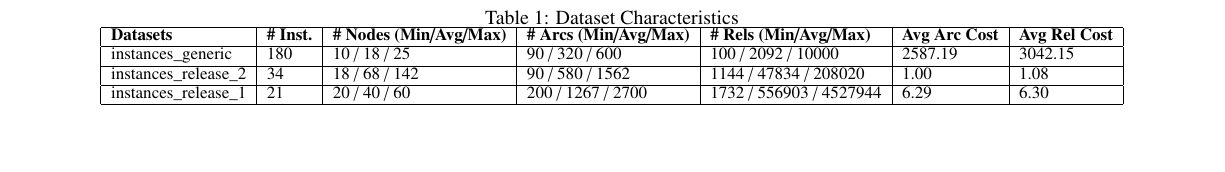
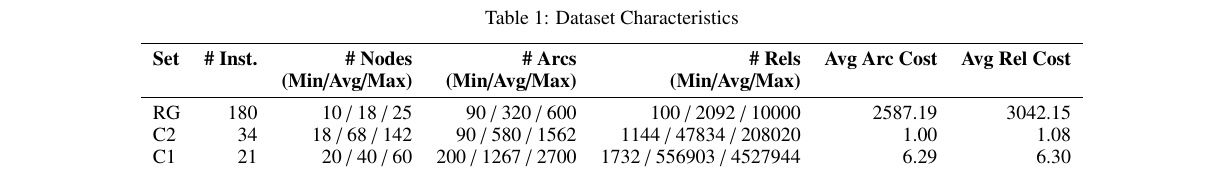
Before and after one commit to jsalvasoler/trigger_arc_tsp, a LaTeX paper (report/report.tex): part of page 5 of 9, cut so that both start at the same text, the shorter picture padded with empty space. Compiled offline with pdfLaTeX.

Commit message:
fix: dataset table format

```diff
--- a/report/report.tex
+++ b/report/report.tex
@@ -325,26 +325,6 @@ This section presents the computational experiments conducted to evaluate the pe
 
 \subsection{Datasets}
 
-
-\begin{table*}[!htpb]
-    \centering
-    \caption{Dataset Characteristics}
-    \label{tab:dataset_characteristics}
-    \resizebox{\textwidth}{!}{%
-        \begin{tabular}{|l|l|l|l|l|l|l|}
-        \hline
-        \textbf{Datasets} & \textbf{\# Inst.} & \textbf{\# Nodes (Min/Avg/Max)} & \textbf{\# Arcs (Min/Avg/Max)} & \textbf{\# Rels (Min/Avg/Max)} & \textbf{Avg Arc Cost} & \textbf{Avg Rel Cost} \\
-        \hline
-        instances\_generic & 180 & 10 / 18 / 25 & 90 / 320 / 600 & 100 / 2092 / 10000 & 2587.19 & 3042.15 \\
-        \hline
-        instances\_release\_2 & 34 & 18 / 68 / 142 & 90 / 580 / 1562 & 1144 / 47834 / 208020 & 1.00 & 1.08 \\
-        \hline
-        instances\_release\_1 & 21 & 20 / 40 / 60 & 200 / 1267 / 2700 & 1732 / 556903 / 4527944 & 6.29 & 6.30 \\
-        \hline
-        \end{tabular}%
-    }%
-\end{table*}
-
 Three datasets were used to evaluate our \gls{grasp} algorithm and assess its performance across problem having different characteristics.
 
 The first dataset contains 180 synthetic instances generated as described in~\citet{Cerrone}.
@@ -367,6 +347,24 @@ The three scenarios are characterized as follows:
 \end{itemize}
 
 Two additional datasets, provided by the competition organizers, offer realistic scenarios with varying problem sizes and complexities. The first of these contains 21 instances, with an average of 580 arcs and 47,834 relations. The second, larger dataset has 34 instances, averaging 1,267 arcs and 556,903 relations. Table \ref{tab:dataset_characteristics} summarizes the key characteristics of all three datasets.
+
+\begin{table*}[t]
+    \setlength{\belowcaptionskip}{8pt}
+    \caption{Dataset Characteristics}
+    \label{tab:dataset_characteristics}
+    \centering
+    % \setlength{\tabcolsep}{3pt}
+    \begin{tabular}{lrrrrrr}
+        \toprule
+        \textbf{Set} & \textbf{\# Inst.} & \textbf{\# Nodes} & \textbf{\# Arcs} & \textbf{\# Rels} & \textbf{Avg Arc Cost} & \textbf{Avg Rel Cost} \\
+        & & \textbf{(Min/Avg/Max)} & \textbf{(Min/Avg/Max)} & \textbf{(Min/Avg/Max)} & & \\
+        \midrule
+        RG & 180 & 10 / 18 / 25 & 90 / 320 / 600 & 100 / 2092 / 10000 & $2587.19$ & $3042.15$ \\
+        C2 & 34 & 18 / 68 / 142 & 90 / 580 / 1562 & 1144 / 47834 / 208020 & $1.00$ & $1.08$ \\
+        C1 & 21 & 20 / 40 / 60 & 200 / 1267 / 2700 & 1732 / 556903 / 4527944 & $6.29$ & $6.30$ \\
+        \bottomrule
+    \end{tabular}
+\end{table*}
 
 \input{src/results.tex}
 
```
